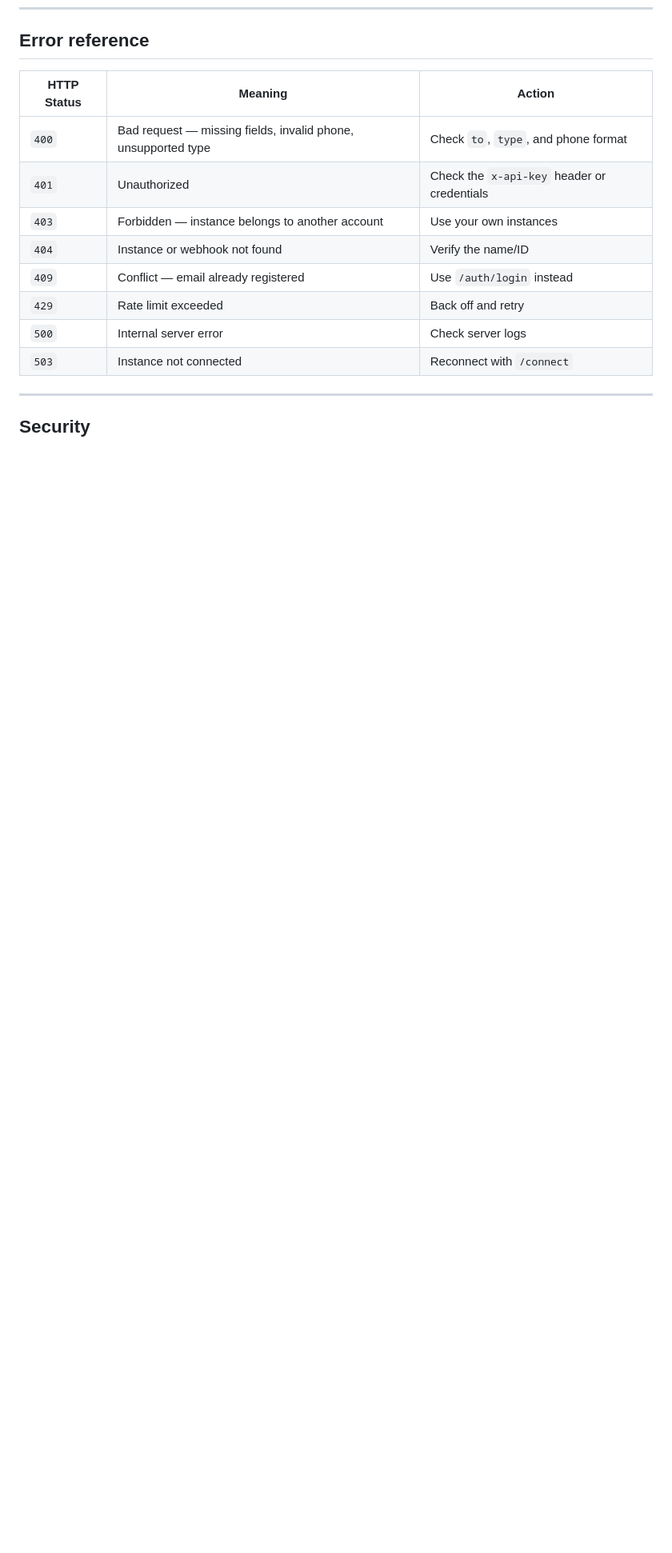
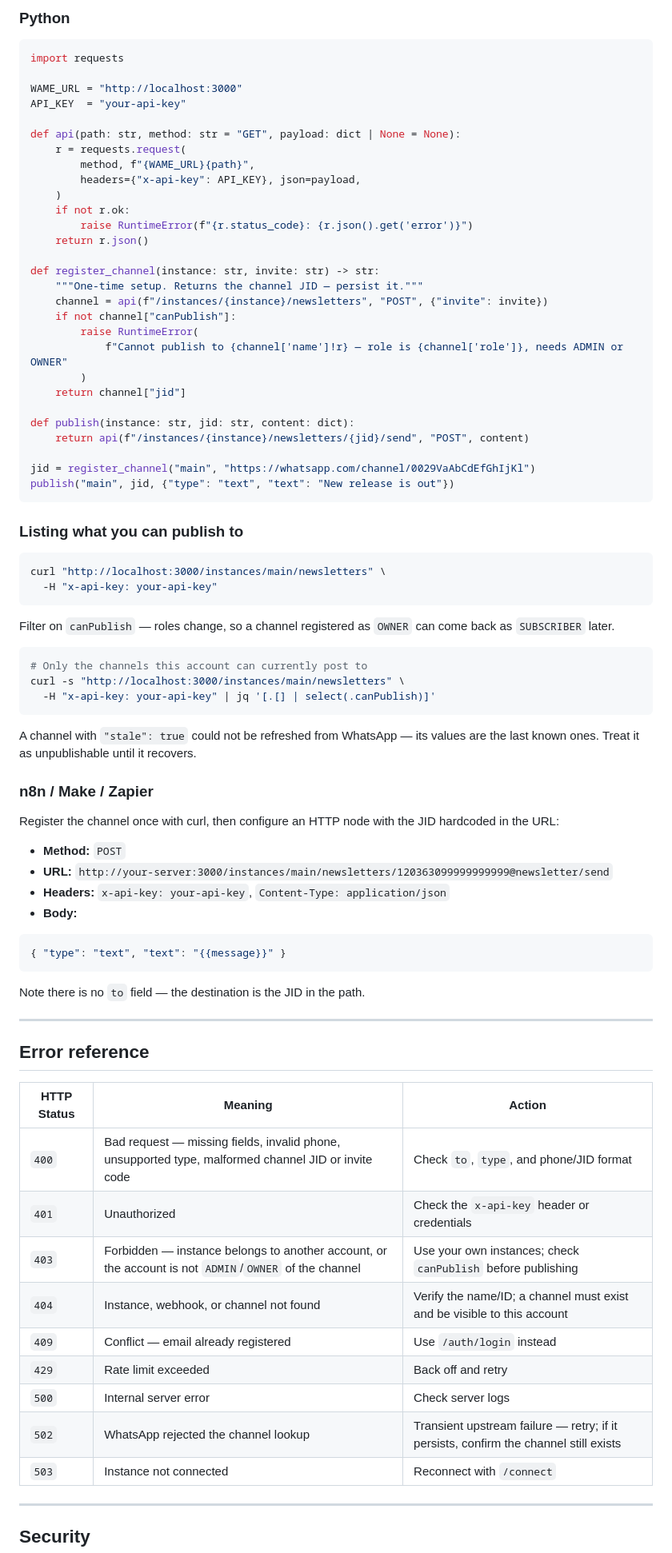
Before and after one commit to jacomv/wame, a Markdown page: API_DOCS.md, the part around one of its changes. Shown at 80% size. GitHub-like rendering; blank space fills up the shorter version.

````diff
--- a/API_DOCS.md
+++ b/API_DOCS.md
@@ -910,14 +977,85 @@ Configure an HTTP node:
+### Python
+
+```python
+import requests
+
+WAME_URL = "http://localhost:3000"
+API_KEY  = "your-api-key"
+
+def api(path: str, method: str = "GET", payload: dict | None = None):
+    r = requests.request(
+        method, f"{WAME_URL}{path}",
+        headers={"x-api-key": API_KEY}, json=payload,
+    )
+    if not r.ok:
+        raise RuntimeError(f"{r.status_code}: {r.json().get('error')}")
+    return r.json()
+
+def register_channel(instance: str, invite: str) -> str:
+    """One-time setup. Returns the channel JID — persist it."""
+    channel = api(f"/instances/{instance}/newsletters", "POST", {"invite": invite})
+    if not channel["canPublish"]:
+        raise RuntimeError(
+            f"Cannot publish to {channel['name']!r} — role is {channel['role']}, needs ADMIN or OWNER"
+        )
+    return channel["jid"]
+
+def publish(instance: str, jid: str, content: dict):
+    return api(f"/instances/{instance}/newsletters/{jid}/send", "POST", content)
+
+jid = register_channel("main", "https://whatsapp.com/channel/0029VaAbCdEfGhIjKl")
+publish("main", jid, {"type": "text", "text": "New release is out"})
+```
+
+### Listing what you can publish to
+
+```bash
+curl "http://localhost:3000/instances/main/newsletters" \
+  -H "x-api-key: your-api-key"
+```
+
+Filter on `canPublish` — roles change, so a channel registered as `OWNER` can
+come back as `SUBSCRIBER` later.
+
+```bash
+# Only the channels this account can currently post to
+curl -s "http://localhost:3000/instances/main/newsletters" \
+  -H "x-api-key: your-api-key" | jq '[.[] | select(.canPublish)]'
+```
+
+A channel with `"stale": true` could not be refreshed from WhatsApp — its
+values are the last known ones. Treat it as unpublishable until it recovers.
+
+### n8n / Make / Zapier
+
+Register the channel once with curl, then configure an HTTP node with the JID
+hardcoded in the URL:
+
+- **Method:** `POST`
+- **URL:** `http://your-server:3000/instances/main/newsletters/120363099999999999@newsletter/send`
+- **Headers:** `x-api-key: your-api-key`, `Content-Type: application/json`
+- **Body:**
+
+```json
+{ "type": "text", "text": "{{message}}" }
+```
+
+Note there is no `to` field — the destination is the JID in the path.
+
+---
+
 ## Error reference
 
 | HTTP Status | Meaning | Action |
 |-------------|---------|--------|
-| `400` | Bad request — missing fields, invalid phone, unsupported type | Check `to`, `type`, and phone format |
+| `400` | Bad request — missing fields, invalid phone, unsupported type, malformed channel JID or invite code | Check `to`, `type`, and phone/JID format |
 | `401` | Unauthorized | Check the `x-api-key` header or credentials |
-| `403` | Forbidden — instance belongs to another account | Use your own instances |
-| `404` | Instance or webhook not found | Verify the name/ID |
+| `403` | Forbidden — instance belongs to another account, or the account is not `ADMIN`/`OWNER` of the channel | Use your own instances; check `canPublish` before publishing |
+| `404` | Instance, webhook, or channel not found | Verify the name/ID; a channel must exist and be visible to this account |
 | `409` | Conflict — email already registered | Use `/auth/login` instead |
 | `429` | Rate limit exceeded | Back off and retry |
 | `500` | Internal server error | Check server logs |
+| `502` | WhatsApp rejected the channel lookup | Transient upstream failure — retry; if it persists, confirm the channel still exists |
 | `503` | Instance not connected | Reconnect with `/connect` |
 
 ---
````
Also changed, not shown: other parts of API_DOCS.md (+67 -0 lines), README.md (+27 -0 lines).
